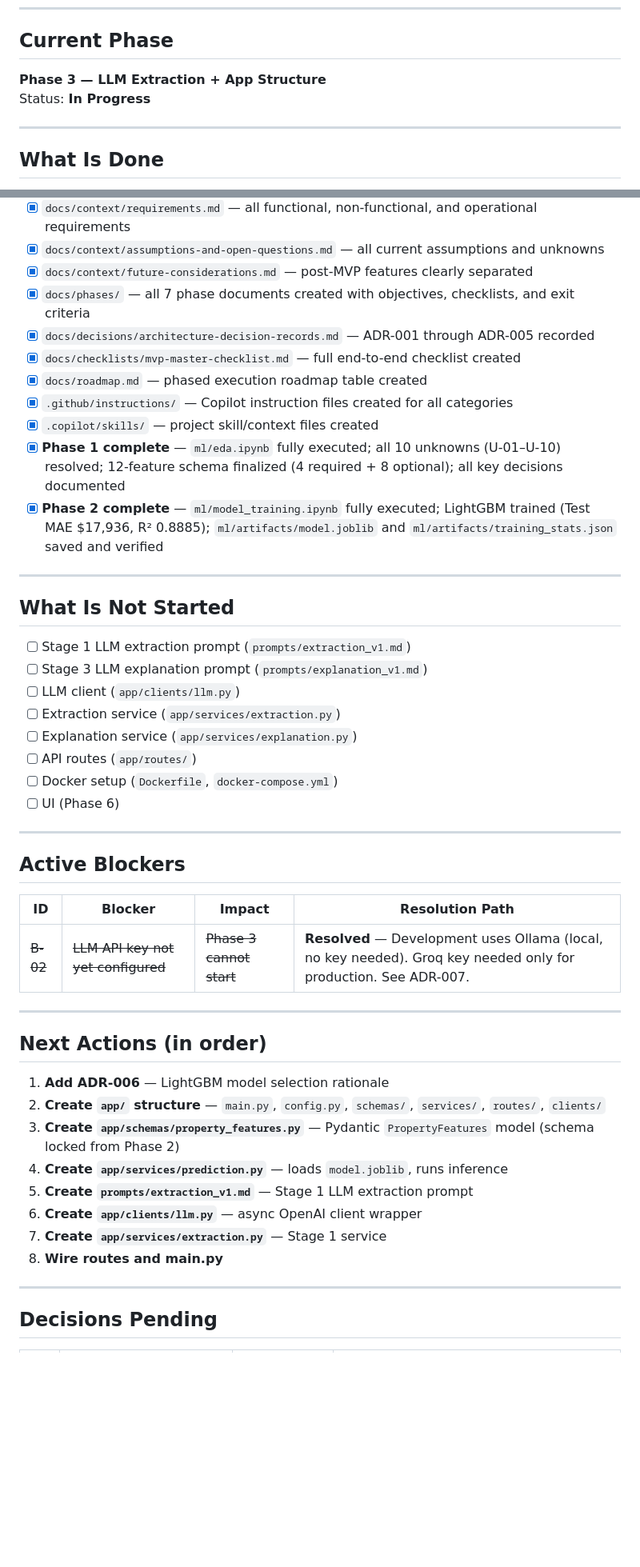
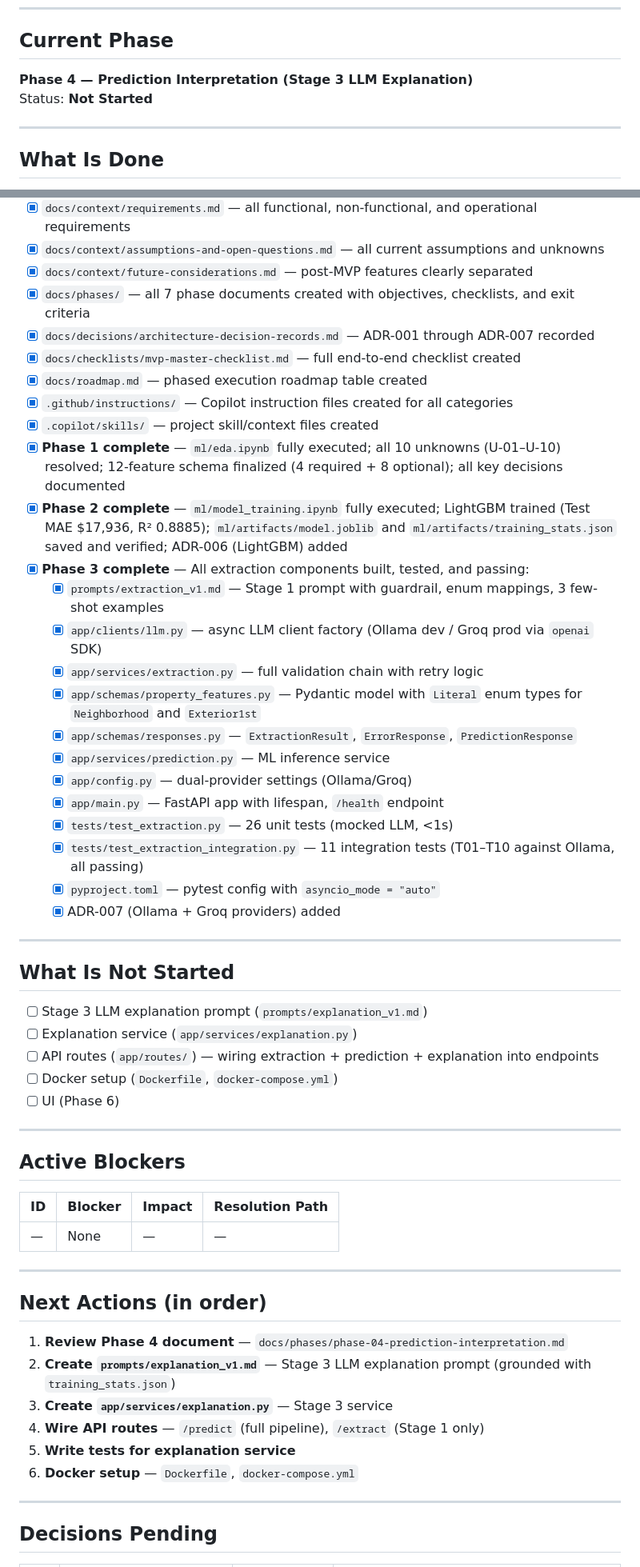
Before and after one commit to amir-hilal/real-estate-ai, a Markdown page: docs/status/current-status.md, 2 parts joined by grey strips. Shown at 80% size. Drawn GitHub-style; blank space fills up the shorter version.

```diff
--- a/docs/status/current-status.md
+++ b/docs/status/current-status.md
@@ -7,8 +7,8 @@
 
 ## Current Phase
 
-**Phase 3 — LLM Extraction + App Structure**
-Status: **In Progress**
+**Phase 4 — Prediction Interpretation (Stage 3 LLM Explanation)**
+Status: **Not Started**
 
 ---
 
@@ -21,24 +21,34 @@ Status: **In Progress**
 - [x] `docs/context/assumptions-and-open-questions.md` — all current assumptions and unknowns
 - [x] `docs/context/future-considerations.md` — post-MVP features clearly separated
 - [x] `docs/phases/` — all 7 phase documents created with objectives, checklists, and exit criteria
-- [x] `docs/decisions/architecture-decision-records.md` — ADR-001 through ADR-005 recorded
+- [x] `docs/decisions/architecture-decision-records.md` — ADR-001 through ADR-007 recorded
 - [x] `docs/checklists/mvp-master-checklist.md` — full end-to-end checklist created
 - [x] `docs/roadmap.md` — phased execution roadmap table created
 - [x] `.github/instructions/` — Copilot instruction files created for all categories
 - [x] `.copilot/skills/` — project skill/context files created
 - [x] **Phase 1 complete** — `ml/eda.ipynb` fully executed; all 10 unknowns (U-01–U-10) resolved; 12-feature schema finalized (4 required + 8 optional); all key decisions documented
-- [x] **Phase 2 complete** — `ml/model_training.ipynb` fully executed; LightGBM trained (Test MAE $17,936, R² 0.8885); `ml/artifacts/model.joblib` and `ml/artifacts/training_stats.json` saved and verified
+- [x] **Phase 2 complete** — `ml/model_training.ipynb` fully executed; LightGBM trained (Test MAE $17,936, R² 0.8885); `ml/artifacts/model.joblib` and `ml/artifacts/training_stats.json` saved and verified; ADR-006 (LightGBM) added
+- [x] **Phase 3 complete** — All extraction components built, tested, and passing:
+  - [x] `prompts/extraction_v1.md` — Stage 1 prompt with guardrail, enum mappings, 3 few-shot examples
+  - [x] `app/clients/llm.py` — async LLM client factory (Ollama dev / Groq prod via `openai` SDK)
+  - [x] `app/services/extraction.py` — full validation chain with retry logic
+  - [x] `app/schemas/property_features.py` — Pydantic model with `Literal` enum types for `Neighborhood` and `Exterior1st`
+  - [x] `app/schemas/responses.py` — `ExtractionResult`, `ErrorResponse`, `PredictionResponse`
+  - [x] `app/services/prediction.py` — ML inference service
+  - [x] `app/config.py` — dual-provider settings (Ollama/Groq)
+  - [x] `app/main.py` — FastAPI app with lifespan, `/health` endpoint
+  - [x] `tests/test_extraction.py` — 26 unit tests (mocked LLM, <1s)
+  - [x] `tests/test_extraction_integration.py` — 11 integration tests (T01–T10 against Ollama, all passing)
+  - [x] `pyproject.toml` — pytest config with `asyncio_mode = "auto"`
+  - [x] ADR-007 (Ollama + Groq providers) added
 
 ---
 
 ## What Is Not Started
 
-- [ ] Stage 1 LLM extraction prompt (`prompts/extraction_v1.md`)
 - [ ] Stage 3 LLM explanation prompt (`prompts/explanation_v1.md`)
-- [ ] LLM client (`app/clients/llm.py`)
-- [ ] Extraction service (`app/services/extraction.py`)
 - [ ] Explanation service (`app/services/explanation.py`)
-- [ ] API routes (`app/routes/`)
+- [ ] API routes (`app/routes/`) — wiring extraction + prediction + explanation into endpoints
 - [ ] Docker setup (`Dockerfile`, `docker-compose.yml`)
 - [ ] UI (Phase 6)
 
@@ -48,20 +58,18 @@ Status: **In Progress**
 
 | ID | Blocker | Impact | Resolution Path |
 |----|---------|--------|----------------|
-| ~~B-02~~ | ~~LLM API key not yet configured~~ | ~~Phase 3 cannot start~~ | **Resolved** — Development uses Ollama (local, no key needed). Groq key needed only for production. See ADR-007. |
+| — | None | — | — |
 
 ---
 
 ## Next Actions (in order)
 
-1. **Add ADR-006** — LightGBM model selection rationale
-2. **Create `app/` structure** — `main.py`, `config.py`, `schemas/`, `services/`, `routes/`, `clients/`
-3. **Create `app/schemas/property_features.py`** — Pydantic `PropertyFeatures` model (schema locked from Phase 2)
-4. **Create `app/services/prediction.py`** — loads `model.joblib`, runs inference
-5. **Create `prompts/extraction_v1.md`** — Stage 1 LLM extraction prompt
-6. **Create `app/clients/llm.py`** — async OpenAI client wrapper
-7. **Create `app/services/extraction.py`** — Stage 1 service
-8. **Wire routes and main.py**
+1. **Review Phase 4 document** — `docs/phases/phase-04-prediction-interpretation.md`
+2. **Create `prompts/explanation_v1.md`** — Stage 3 LLM explanation prompt (grounded with `training_stats.json`)
+3. **Create `app/services/explanation.py`** — Stage 3 service
+4. **Wire API routes** — `/predict` (full pipeline), `/extract` (Stage 1 only)
+5. **Write tests for explanation service**
+6. **Docker setup** — `Dockerfile`, `docker-compose.yml`
 
 ---
 
```
Also changed, not shown: other parts of docs/status/current-status.md (+2 -1 lines), docs/phases/phase-03-llm-extraction-design.md (+9 -9 lines), docs/status/progress-log.md (+43 -0 lines).
